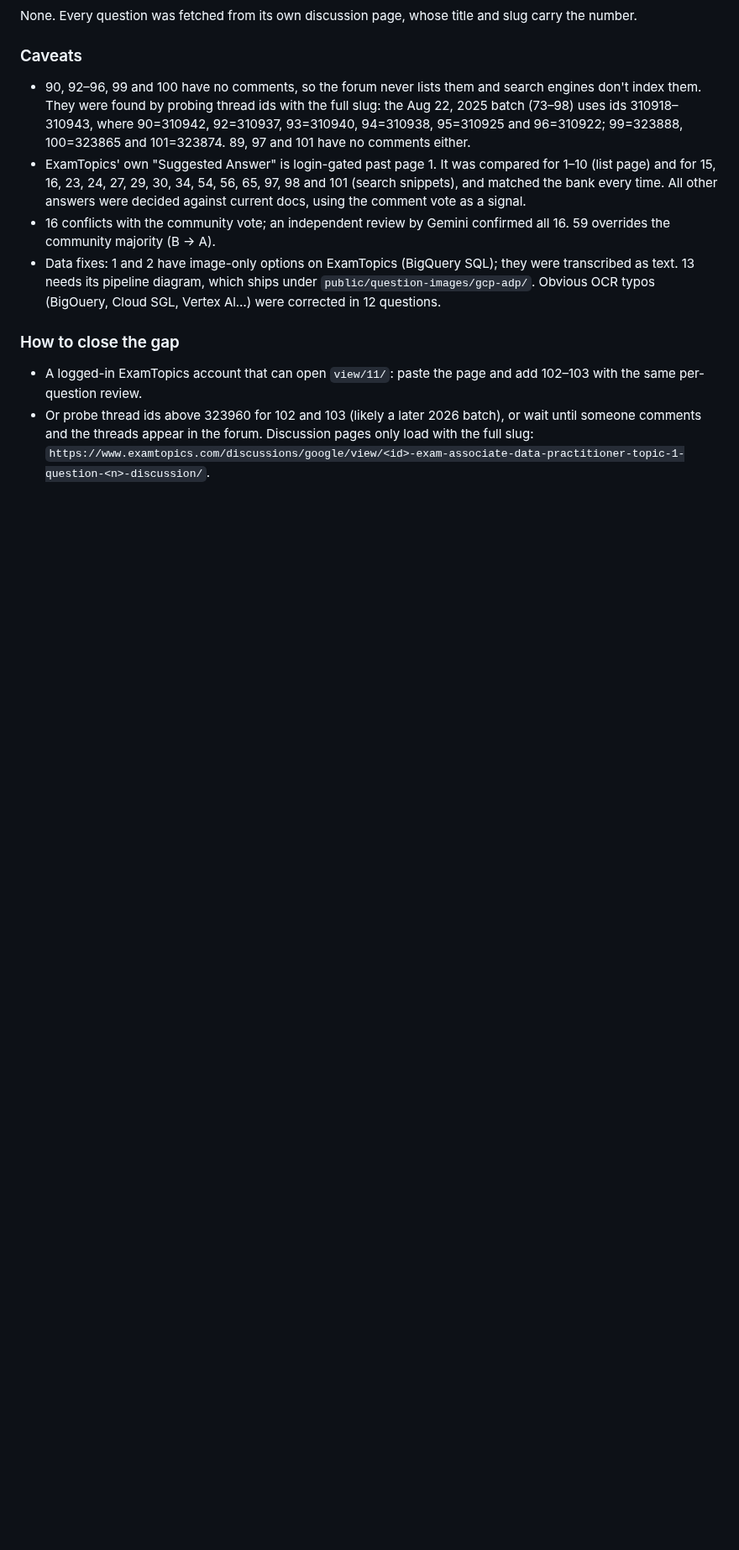
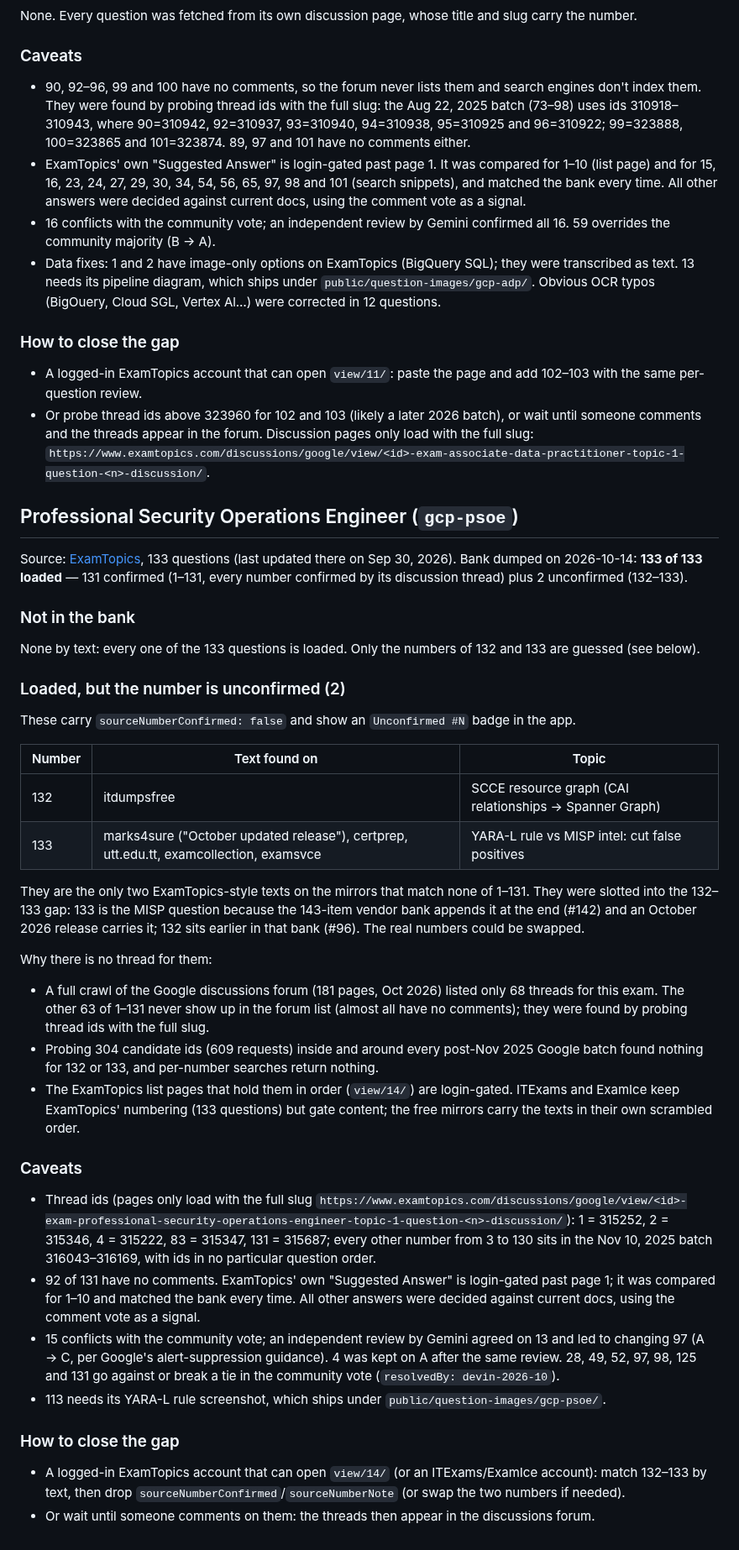
Before and after one commit to carleondel/gcp-pde-exam-prep, a Markdown page: missing-questions.md, the part around the change. Shown at 84% size. GitHub-like rendering; blank space fills up the shorter version.

Commit message:
docs: record which PSOE questions are unconfirmed
Generated with [Devin](https://devin.ai)

Co-Authored-By: Devin <158243242+devin-ai-integration[bot]@users.noreply.github.com>

```diff
--- a/missing-questions.md
+++ b/missing-questions.md
@@ -187,3 +187,62 @@ None. Every question was fetched from its own discussion page, whose title and s
   someone comments and the threads appear in the forum. Discussion pages only load with the full
   slug:
   `https://www.examtopics.com/discussions/google/view/<id>-exam-associate-data-practitioner-topic-1-question-<n>-discussion/`.
+
+## Professional Security Operations Engineer (`gcp-psoe`)
+
+Source: [ExamTopics](https://www.examtopics.com/exams/google/professional-security-operations-engineer/view/),
+133 questions (last updated there on Sep 30, 2026). Bank dumped on 2026-10-14: **133 of 133
+loaded** — 131 confirmed (1–131, every number confirmed by its discussion thread) plus 2
+unconfirmed (132–133).
+
+### Not in the bank
+
+None by text: every one of the 133 questions is loaded. Only the numbers of 132 and 133 are guessed
+(see below).
+
+### Loaded, but the number is unconfirmed (2)
+
+These carry `sourceNumberConfirmed: false` and show an `Unconfirmed #N` badge in the app.
+
+| Number | Text found on                                                                          | Topic                                                   |
+| ------ | -------------------------------------------------------------------------------------- | ------------------------------------------------------- |
+| 132    | itdumpsfree                                                                            | SCCE resource graph (CAI relationships → Spanner Graph) |
+| 133    | marks4sure ("October updated release"), certprep, utt.edu.tt, examcollection, examsvce | YARA-L rule vs MISP intel: cut false positives          |
+
+They are the only two ExamTopics-style texts on the mirrors that match none of 1–131. They were
+slotted into the 132–133 gap: 133 is the MISP question because the 143-item vendor bank appends
+it at the end (#142) and an October 2026 release carries it; 132 sits earlier in that bank (#96).
+The real numbers could be swapped.
+
+Why there is no thread for them:
+
+- A full crawl of the Google discussions forum (181 pages, Oct 2026) listed only 68 threads for this
+  exam. The other 63 of 1–131 never show up in the forum list (almost all have no comments); they
+  were found by probing thread ids with the full slug.
+- Probing 304 candidate ids (609 requests) inside and around every post-Nov 2025 Google batch found
+  nothing for 132 or 133, and per-number searches return nothing.
+- The ExamTopics list pages that hold them in order (`view/14/`) are login-gated. ITExams and
+  ExamIce keep ExamTopics' numbering (133 questions) but gate content; the free mirrors carry the
+  texts in their own scrambled order.
+
+### Caveats
+
+- Thread ids (pages only load with the full slug
+  `https://www.examtopics.com/discussions/google/view/<id>-exam-professional-security-operations-engineer-topic-1-question-<n>-discussion/`):
+  1 = 315252, 2 = 315346, 4 = 315222, 83 = 315347, 131 = 315687; every other number from 3 to 130
+  sits in the Nov 10, 2025 batch 316043–316169, with ids in no particular question order.
+- 92 of 131 have no comments. ExamTopics' own "Suggested Answer" is login-gated past page 1; it was
+  compared for 1–10 and matched the bank every time. All other answers were decided against
+  current docs, using the comment vote as a signal.
+- 15 conflicts with the community vote; an independent review by Gemini agreed on 13 and led to
+  changing 97 (A → C, per Google's alert-suppression guidance). 4 was kept on A after the same
+  review. 28, 49, 52, 97, 98, 125 and 131 go against or break a tie in the community vote
+  (`resolvedBy: devin-2026-10`).
+- 113 needs its YARA-L rule screenshot, which ships under `public/question-images/gcp-psoe/`.
+
+### How to close the gap
+
+- A logged-in ExamTopics account that can open `view/14/` (or an ITExams/ExamIce account): match
+  132–133 by text, then drop `sourceNumberConfirmed`/`sourceNumberNote` (or swap the two numbers if
+  needed).
+- Or wait until someone comments on them: the threads then appear in the discussions forum.
```
